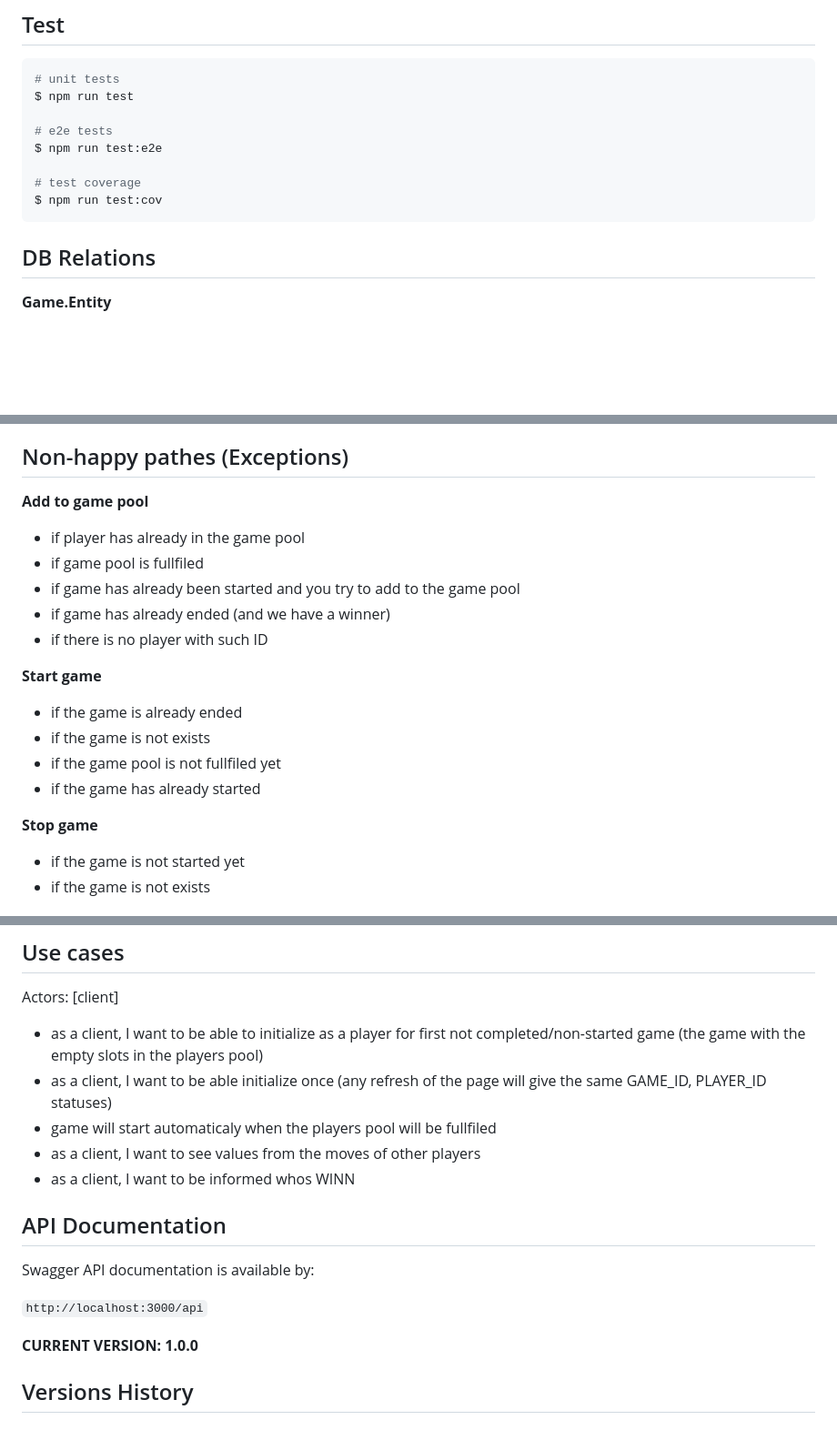
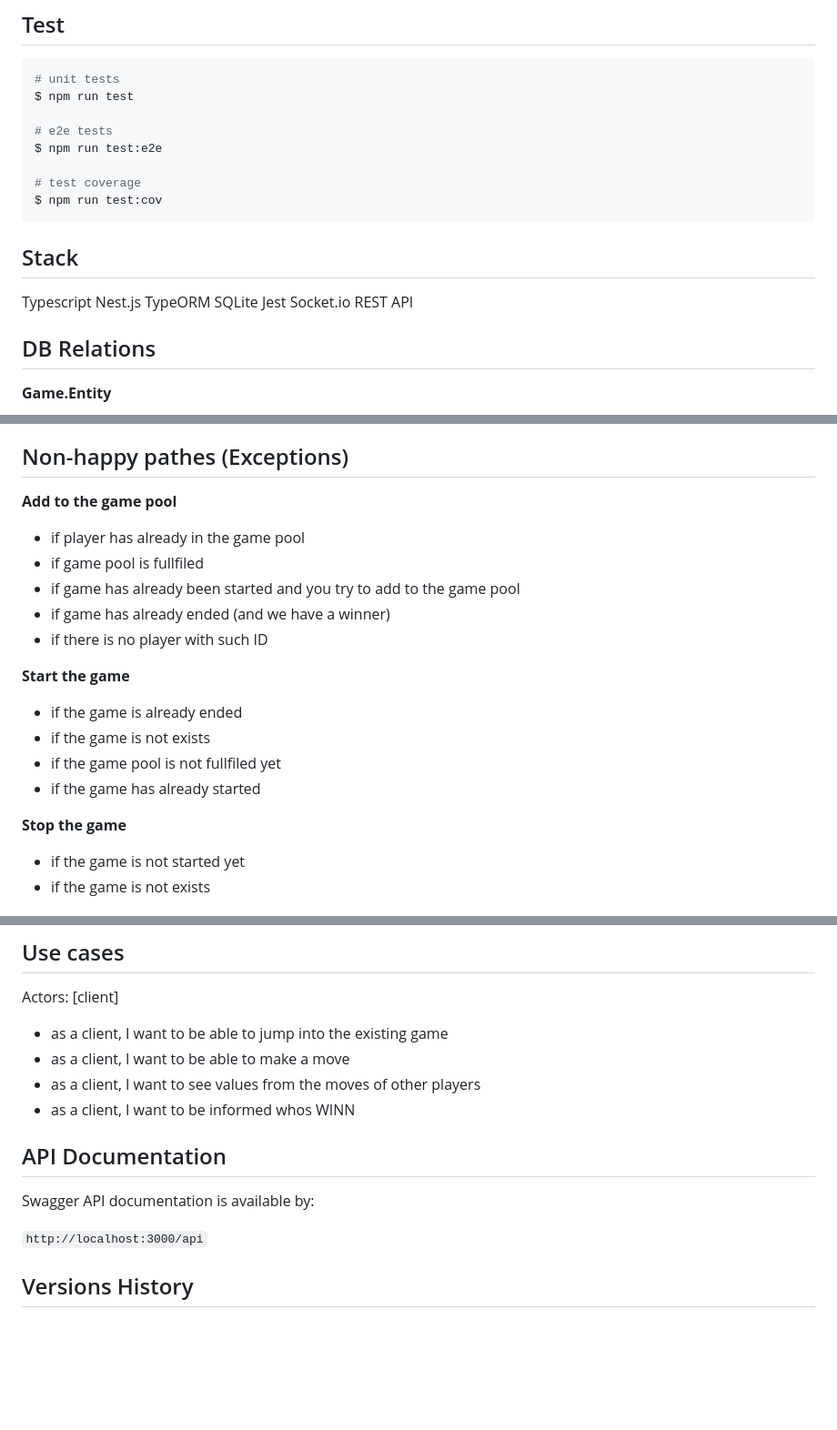
Before and after one commit to yacheckalin/nest-ts-game, a Markdown page: README.md, 3 parts joined by grey strips. Shown: that part at 91% size. GitHub-like rendering; blank space fills up the shorter version.

Commit message:
doc: add new topics

````diff
--- a/README.md
+++ b/README.md
@@ -35,6 +37,16 @@ $ npm run test:e2e
 # test coverage
 $ npm run test:cov
 ```
+
+## Stack
+
+Typescript
+Nest.js
+TypeORM
+SQLite
+Jest
+Socket.io
+REST API
 
 ## DB Relations
 
@@ -93,7 +105,7 @@ $ npm run test:cov
 
 ## Non-happy pathes (Exceptions)
 
-**Add to game pool**
+**Add to the game pool**
 
 - if player has already in the game pool
 - if game pool is fullfiled
@@ -101,14 +113,14 @@ $ npm run test:cov
 - if game has already ended (and we have a winner)
 - if there is no player with such ID
 
-**Start game**
+**Start the game**
 
 - if the game is already ended
 - if the game is not exists
 - if the game pool is not fullfiled yet
 - if the game has already started
 
-**Stop game**
+**Stop the game**
 
 - if the game is not started yet
 - if the game is not exists
@@ -129,9 +141,8 @@ $ npm run test:cov
 
 Actors: [client]
 
-- as a client, I want to be able to initialize as a player for first not completed/non-started game (the game with the empty slots in the players pool)
-- as a client, I want to be able initialize once (any refresh of the page will give the same GAME_ID, PLAYER_ID statuses)
-- game will start automaticaly when the players pool will be fullfiled
+- as a client, I want to be able to jump into the existing game
+- as a client, I want to be able to make a move
 - as a client, I want to see values from the moves of other players
 - as a client, I want to be informed whos WINN
 
@@ -140,8 +151,6 @@ Actors: [client]
 Swagger API documentation is available by:
 
 `http://localhost:3000/api`
-
-**CURRENT VERSION: 1.0.0**
 
 ## Versions History
 
````
Also changed, not shown: other parts of README.md (+2 -0 lines).
